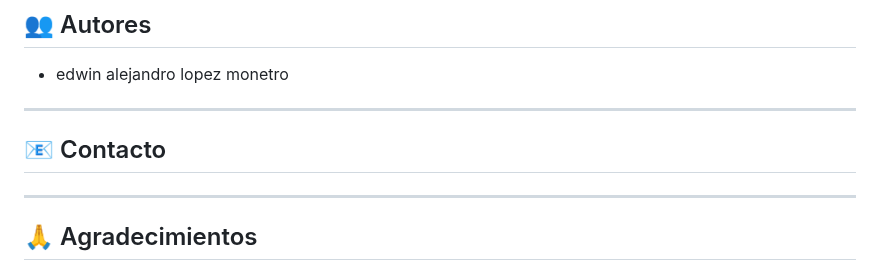
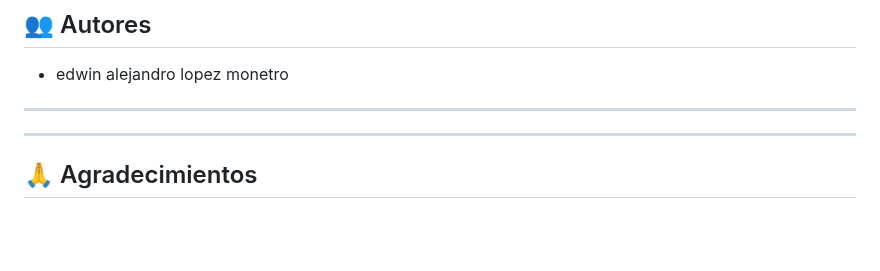
Before and after one commit to Alejo-915/FitPlanner-, a Markdown page: README.md, the part around the change. GitHub-like rendering; blank space fills up the shorter version.

Commit message:
Remove 'Contacto' section from README

```diff
--- a/README.md
+++ b/README.md
@@ -282,7 +282,7 @@ Este proyecto fue desarrollado como parte de un proyecto integrador de Desarroll
 
 ---
 
-## 📧 Contacto
+
 
 
 ---
```
